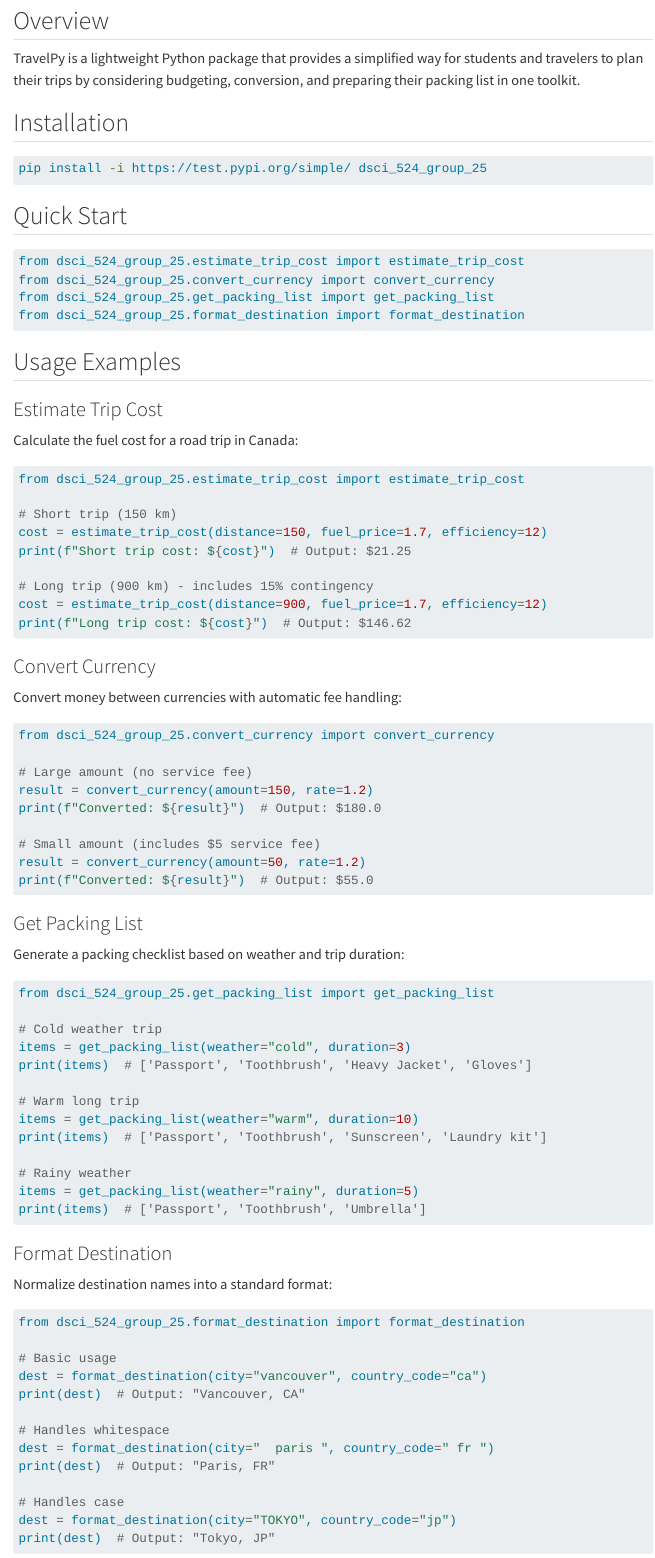
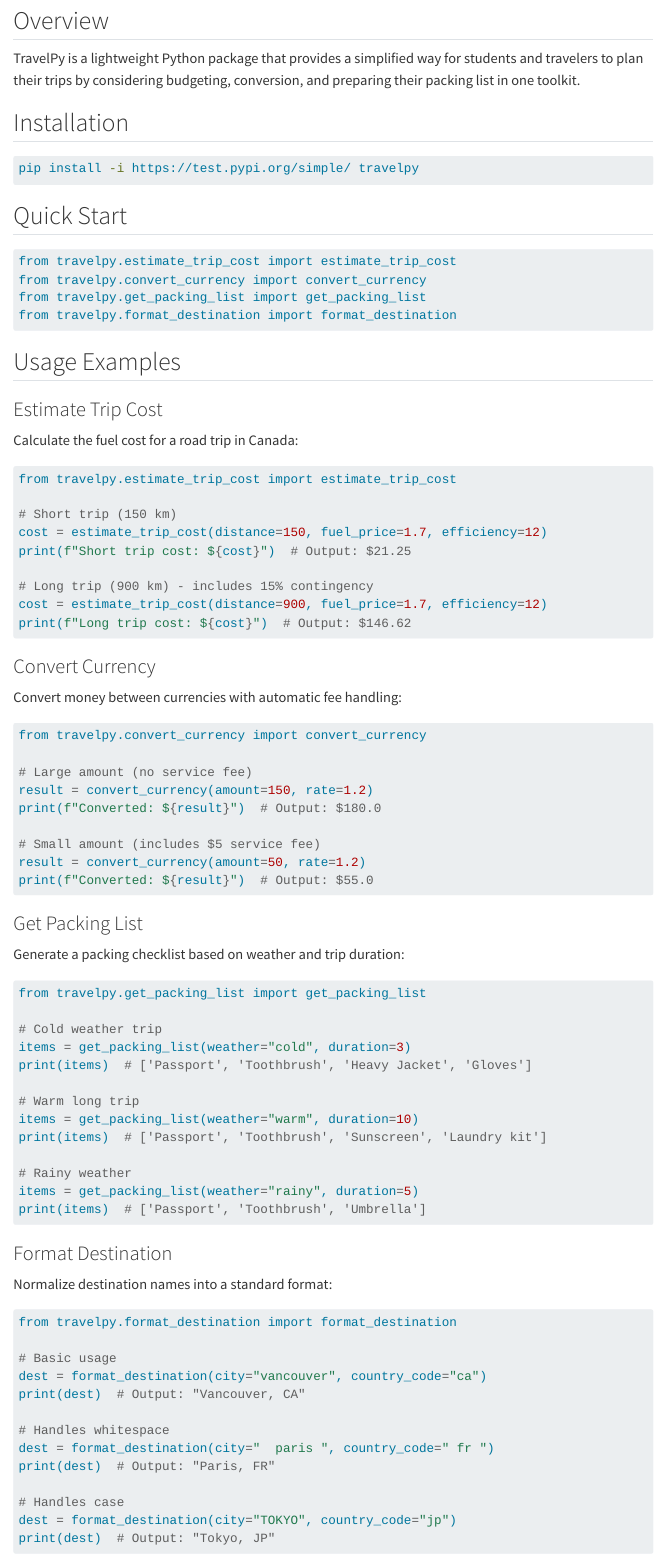
Before and after one commit to UBC-MDS/group_25_plaineda, a Quarto document (index.qmd): the page in a window 1100 px wide, from 80 px down. Rendered offline with R 4.5, knitr and Pandoc in place of Quarto, with nearby package versions; menus at the side of the page are left out.

Commit message:
rename to travelpy as the instructor said

````diff
--- a/index.qmd
+++ b/index.qmd
@@ -7,18 +7,16 @@ title: "TravelPy"
 TravelPy is a lightweight Python package that provides a simplified way for students and travelers to plan their trips by considering budgeting, conversion, and preparing their packing list in one toolkit.
 
 ## Installation
-
 ```bash
-pip install -i https://test.pypi.org/simple/ dsci_524_group_25
+pip install -i https://test.pypi.org/simple/ travelpy
 ```
 
 ## Quick Start
-
 ```python
-from dsci_524_group_25.estimate_trip_cost import estimate_trip_cost
-from dsci_524_group_25.convert_currency import convert_currency
-from dsci_524_group_25.get_packing_list import get_packing_list
-from dsci_524_group_25.format_destination import format_destination
+from travelpy.estimate_trip_cost import estimate_trip_cost
+from travelpy.convert_currency import convert_currency
+from travelpy.get_packing_list import get_packing_list
+from travelpy.format_destination import format_destination
 ```
 
 ## Usage Examples
@@ -26,9 +24,8 @@ from dsci_524_group_25.format_destination import format_destination
 ### Estimate Trip Cost
 
 Calculate the fuel cost for a road trip in Canada:
-
 ```python
-from dsci_524_group_25.estimate_trip_cost import estimate_trip_cost
+from travelpy.estimate_trip_cost import estimate_trip_cost
 
 # Short trip (150 km)
 cost = estimate_trip_cost(distance=150, fuel_price=1.7, efficiency=12)
@@ -42,9 +39,8 @@ print(f"Long trip cost: ${cost}")  # Output: $146.62
 ### Convert Currency
 
 Convert money between currencies with automatic fee handling:
-
 ```python
-from dsci_524_group_25.convert_currency import convert_currency
+from travelpy.convert_currency import convert_currency
 
 # Large amount (no service fee)
 result = convert_currency(amount=150, rate=1.2)
@@ -58,9 +54,8 @@ print(f"Converted: ${result}")  # Output: $55.0
 ### Get Packing List
 
 Generate a packing checklist based on weather and trip duration:
-
 ```python
-from dsci_524_group_25.get_packing_list import get_packing_list
+from travelpy.get_packing_list import get_packing_list
 
 # Cold weather trip
 items = get_packing_list(weather="cold", duration=3)
@@ -78,9 +73,8 @@ print(items)  # ['Passport', 'Toothbrush', 'Umbrella']
 ### Format Destination
 
 Normalize destination names into a standard format:
-
 ```python
-from dsci_524_group_25.format_destination import format_destination
+from travelpy.format_destination import format_destination
 
 # Basic usage
 dest = format_destination(city="vancouver", country_code="ca")
````
Also changed, not shown: _quarto.yml (+1 -1 lines), README.md, src/travelpy/__init__.py (renamed from src/dsci_524_group_25/__init__.py), src/travelpy/convert_currency.py (renamed from src/dsci_524_group_25/convert_currency.py), src/travelpy/estimate_trip_cost.py (renamed from src/dsci_524_group_25/estimate_trip_cost.py), src/travelpy/example.py (renamed from src/dsci_524_group_25/example.py), src/travelpy/format_destination.py (renamed from src/dsci_524_group_25/format_destination.py), src/travelpy/get_packing_list.py (renamed from src/dsci_524_group_25/get_packing_list.py), index.qmd (9 more changed lines), 4 other files.
